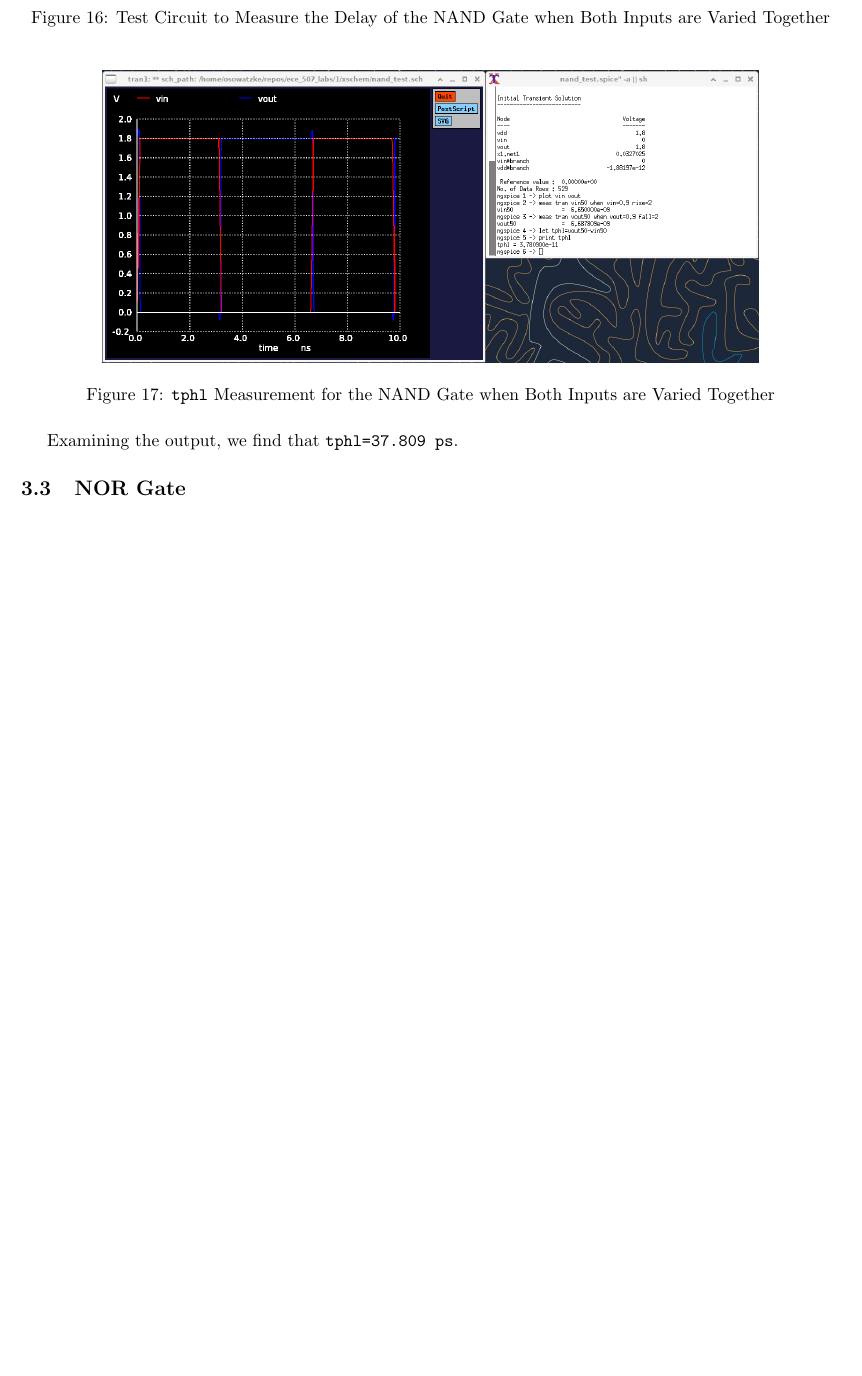
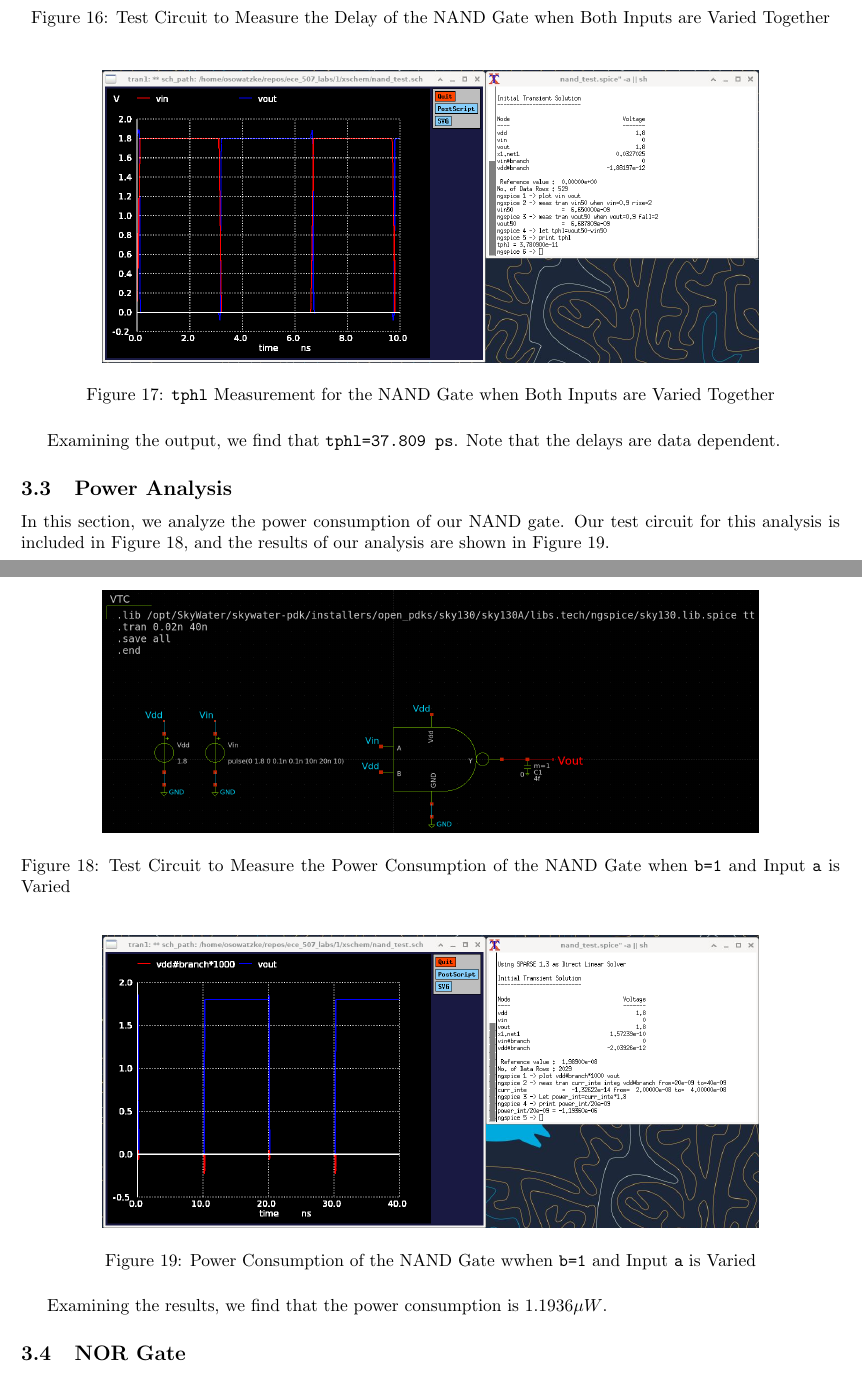
Before and after one commit to osowatzke/ECE_507_Labs, a LaTeX document (1/lab_report.tex): part of page 8 of 12 before the commit and two parts of pages 8 and 9 of 13 after it, the two joined at a grey line, cut so that both start at the same text, the shorter picture padded with empty space. Compiled offline with pdfLaTeX.

Commit message:
Starting to capture power results

```diff
--- a/1/lab_report.tex
+++ b/1/lab_report.tex
@@ -303,7 +303,25 @@
 		\label{fig::nand_delay_sweep_va_vb}
 	\end{figure}
 
-	Examining the output, we find that \texttt{tphl=37.809 ps}.
+	Examining the output, we find that \texttt{tphl=37.809 ps}. Note that the delays are data dependent.
+
+	\subsection{Power Analysis}
+
+	In this section, we analyze the power consumption of our NAND gate. Our test circuit for this analysis is included in Figure \ref{fig::nand_power_test_sweep_va}, and the results of our analysis are shown in Figure \ref{fig::nand_power_sweep_va}.
+
+	\begin{figure}[H]
+		\centerline{\includegraphics[width=0.8\textwidth]{nand_power_test_sweep_va.png}}
+		\caption{Test Circuit to Measure the Power Consumption of the NAND Gate when \texttt{b=1} and Input \texttt{a} is Varied}
+		\label{fig::nand_power_test_sweep_va}
+	\end{figure}
+
+	\begin{figure}[H]
+		\centerline{\includegraphics[width=0.8\textwidth]{nand_power_sweep_va.png}}
+		\caption{Power Consumption of the NAND Gate wwhen \texttt{b=1} and Input \texttt{a} is Varied}
+		\label{fig::nand_power_sweep_va}
+	\end{figure}
+
+	Examining the results, we find that the power consumption is $1.1936{\mu}W$.
 
 	\subsection{NOR Gate}
 
```
